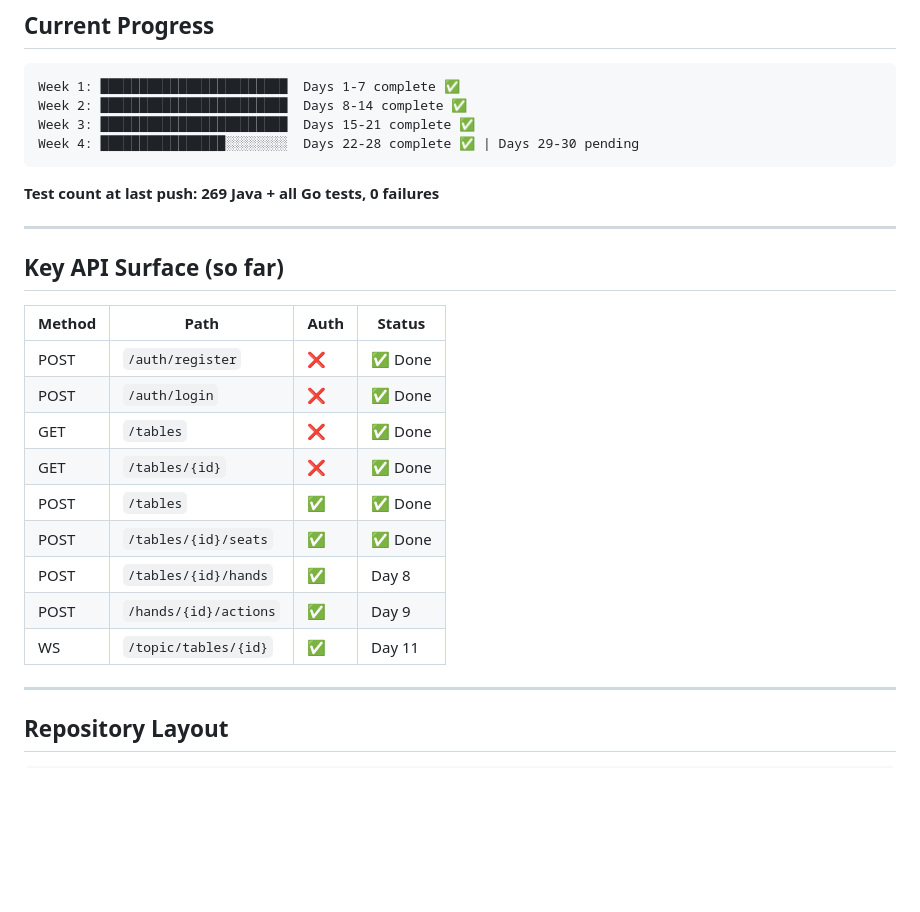
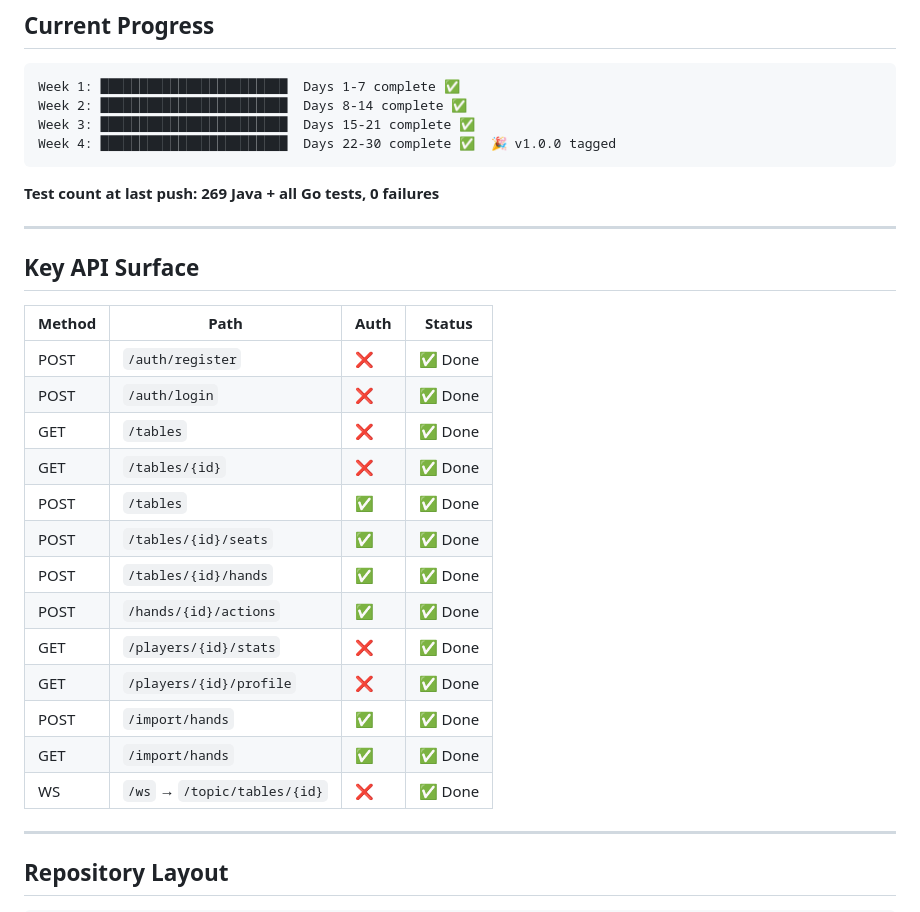
Before and after one commit to pzhiheng/poker-engine, a Markdown page: CLAUDE.md, the part around the change. Drawn GitHub-style; blank space fills up the shorter version.

````diff
--- a/CLAUDE.md
+++ b/CLAUDE.md
@@ -113,14 +113,14 @@ The platform is a **practice table with a built-in coach**: the engine records h
 Week 1: ████████████████████████  Days 1-7 complete ✅
 Week 2: ████████████████████████  Days 8-14 complete ✅
 Week 3: ████████████████████████  Days 15-21 complete ✅
-Week 4: ████████████████░░░░░░░░  Days 22-28 complete ✅ | Days 29-30 pending
+Week 4: ████████████████████████  Days 22-30 complete ✅  🎉 v1.0.0 tagged
 ```
 
 **Test count at last push: 269 Java + all Go tests, 0 failures**
 
 ---
 
-## Key API Surface (so far)
+## Key API Surface
 
 | Method | Path | Auth | Status |
 |--------|------|------|--------|
@@ -130,9 +130,13 @@ Week 4: ████████████████░░░░░░░░
 | GET | `/tables/{id}` | ❌ | ✅ Done |
 | POST | `/tables` | ✅ | ✅ Done |
 | POST | `/tables/{id}/seats` | ✅ | ✅ Done |
-| POST | `/tables/{id}/hands` | ✅ | Day 8 |
-| POST | `/hands/{id}/actions` | ✅ | Day 9 |
-| WS | `/topic/tables/{id}` | ✅ | Day 11 |
+| POST | `/tables/{id}/hands` | ✅ | ✅ Done |
+| POST | `/hands/{id}/actions` | ✅ | ✅ Done |
+| GET | `/players/{id}/stats` | ❌ | ✅ Done |
+| GET | `/players/{id}/profile` | ❌ | ✅ Done |
+| POST | `/import/hands` | ✅ | ✅ Done |
+| GET | `/import/hands` | ✅ | ✅ Done |
+| WS | `/ws` → `/topic/tables/{id}` | ❌ | ✅ Done |
 
 ---
 
````
Also changed, not shown: README.md (+29 -0 lines).
